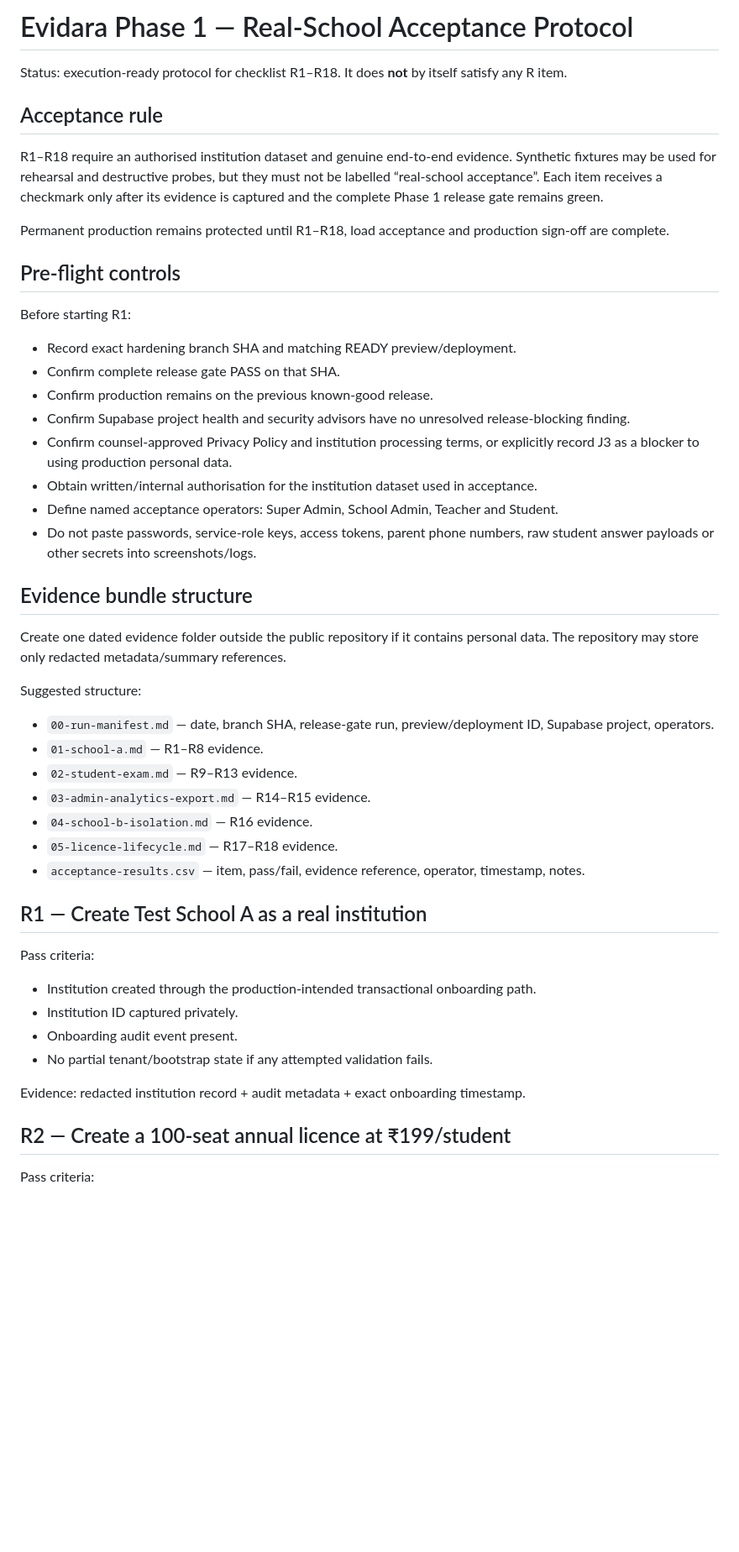
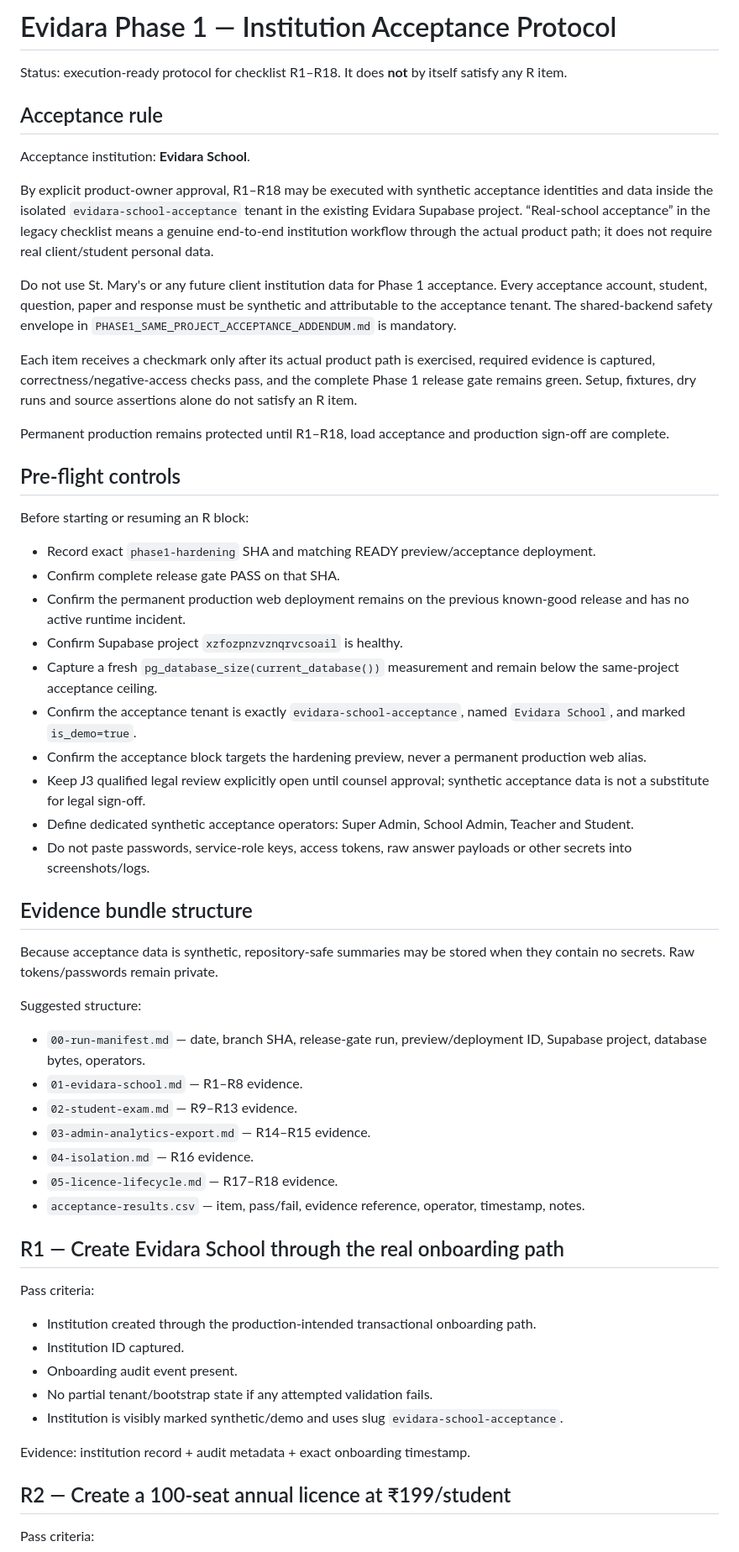
Before and after one commit to saga0003/quizmaker2, a Markdown page: PHASE1_REAL_SCHOOL_ACCEPTANCE_PROTOCOL.md, the part around one of its changes. Shown at 84% size. Drawn GitHub-style; blank space fills up the shorter version.

Commit message:
docs(acceptance): use Evidara School synthetic end-to-end protocol

```diff
--- a/PHASE1_REAL_SCHOOL_ACCEPTANCE_PROTOCOL.md
+++ b/PHASE1_REAL_SCHOOL_ACCEPTANCE_PROTOCOL.md
@@ -1,50 +1,59 @@
-# Evidara Phase 1 — Real-School Acceptance Protocol
+# Evidara Phase 1 — Institution Acceptance Protocol
 
 Status: execution-ready protocol for checklist R1–R18. It does **not** by itself satisfy any R item.
 
 ## Acceptance rule
 
-R1–R18 require an authorised institution dataset and genuine end-to-end evidence. Synthetic fixtures may be used for rehearsal and destructive probes, but they must not be labelled “real-school acceptance”. Each item receives a checkmark only after its evidence is captured and the complete Phase 1 release gate remains green.
+Acceptance institution: **Evidara School**.
+
+By explicit product-owner approval, R1–R18 may be executed with synthetic acceptance identities and data inside the isolated `evidara-school-acceptance` tenant in the existing Evidara Supabase project. “Real-school acceptance” in the legacy checklist means a genuine end-to-end institution workflow through the actual product path; it does not require real client/student personal data.
+
+Do not use St. Mary's or any future client institution data for Phase 1 acceptance. Every acceptance account, student, question, paper and response must be synthetic and attributable to the acceptance tenant. The shared-backend safety envelope in `PHASE1_SAME_PROJECT_ACCEPTANCE_ADDENDUM.md` is mandatory.
+
+Each item receives a checkmark only after its actual product path is exercised, required evidence is captured, correctness/negative-access checks pass, and the complete Phase 1 release gate remains green. Setup, fixtures, dry runs and source assertions alone do not satisfy an R item.
 
 Permanent production remains protected until R1–R18, load acceptance and production sign-off are complete.
 
 ## Pre-flight controls
 
-Before starting R1:
+Before starting or resuming an R block:
 
-- Record exact hardening branch SHA and matching READY preview/deployment.
+- Record exact `phase1-hardening` SHA and matching READY preview/acceptance deployment.
 - Confirm complete release gate PASS on that SHA.
-- Confirm production remains on the previous known-good release.
-- Confirm Supabase project health and security advisors have no unresolved release-blocking finding.
-- Confirm counsel-approved Privacy Policy and institution processing terms, or explicitly record J3 as a blocker to using production personal data.
-- Obtain written/internal authorisation for the institution dataset used in acceptance.
-- Define named acceptance operators: Super Admin, School Admin, Teacher and Student.
-- Do not paste passwords, service-role keys, access tokens, parent phone numbers, raw student answer payloads or other secrets into screenshots/logs.
+- Confirm the permanent production web deployment remains on the previous known-good release and has no active runtime incident.
+- Confirm Supabase project `xzfozpnzvznqrvcsoail` is healthy.
+- Capture a fresh `pg_database_size(current_database())` measurement and remain below the same-project acceptance ceiling.
+- Confirm the acceptance tenant is exactly `evidara-school-acceptance`, named `Evidara School`, and marked `is_demo=true`.
+- Confirm the acceptance block targets the hardening preview, never a permanent production web alias.
+- Keep J3 qualified legal review explicitly open until counsel approval; synthetic acceptance data is not a substitute for legal sign-off.
+- Define dedicated synthetic acceptance operators: Super Admin, School Admin, Teacher and Student.
+- Do not paste passwords, service-role keys, access tokens, raw answer payloads or other secrets into screenshots/logs.
 
 ## Evidence bundle structure
 
-Create one dated evidence folder outside the public repository if it contains personal data. The repository may store only redacted metadata/summary references.
+Because acceptance data is synthetic, repository-safe summaries may be stored when they contain no secrets. Raw tokens/passwords remain private.
 
 Suggested structure:
 
-- `00-run-manifest.md` — date, branch SHA, release-gate run, preview/deployment ID, Supabase project, operators.
-- `01-school-a.md` — R1–R8 evidence.
+- `00-run-manifest.md` — date, branch SHA, release-gate run, preview/deployment ID, Supabase project, database bytes, operators.
+- `01-evidara-school.md` — R1–R8 evidence.
 - `02-student-exam.md` — R9–R13 evidence.
 - `03-admin-analytics-export.md` — R14–R15 evidence.
-- `04-school-b-isolation.md` — R16 evidence.
+- `04-isolation.md` — R16 evidence.
 - `05-licence-lifecycle.md` — R17–R18 evidence.
 - `acceptance-results.csv` — item, pass/fail, evidence reference, operator, timestamp, notes.
 
-## R1 — Create Test School A as a real institution
+## R1 — Create Evidara School through the real onboarding path
 
 Pass criteria:
 
 - Institution created through the production-intended transactional onboarding path.
-- Institution ID captured privately.
+- Institution ID captured.
 - Onboarding audit event present.
 - No partial tenant/bootstrap state if any attempted validation fails.
+- Institution is visibly marked synthetic/demo and uses slug `evidara-school-acceptance`.
 
-Evidence: redacted institution record + audit metadata + exact onboarding timestamp.
+Evidence: institution record + audit metadata + exact onboarding timestamp.
 
 ## R2 — Create a 100-seat annual licence at ₹199/student
 
```
Also changed, not shown: other parts of PHASE1_REAL_SCHOOL_ACCEPTANCE_PROTOCOL.md (+30 -30 lines).
